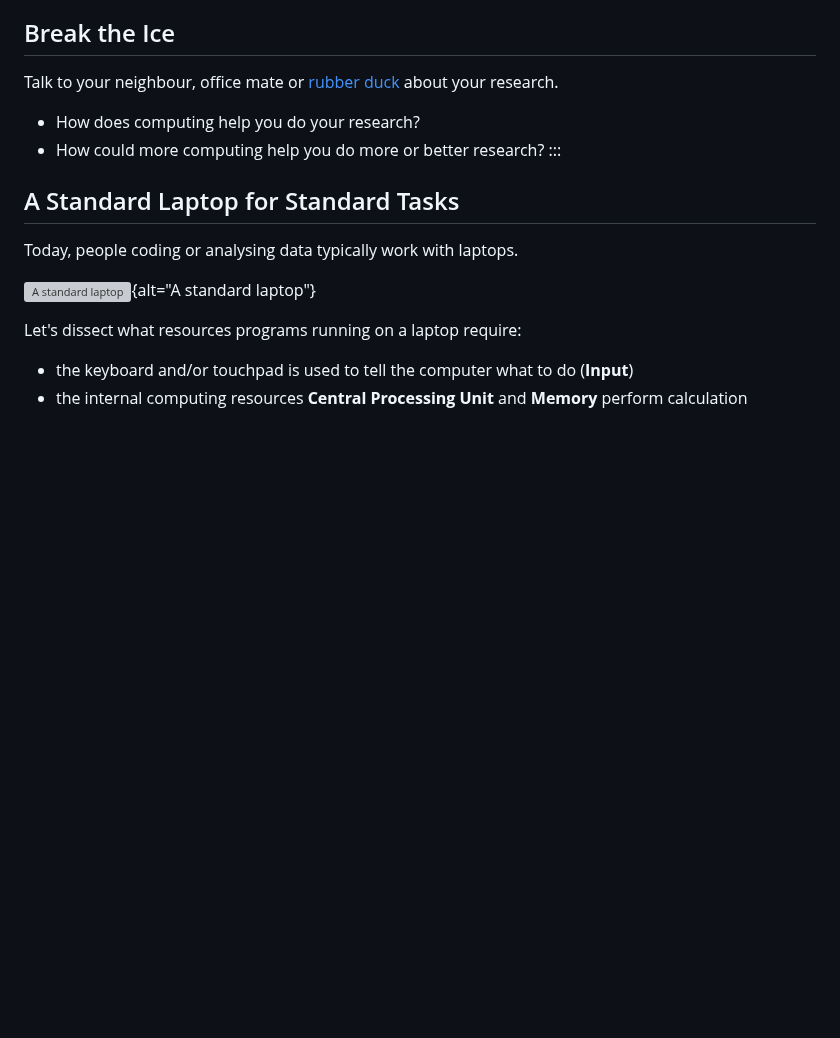
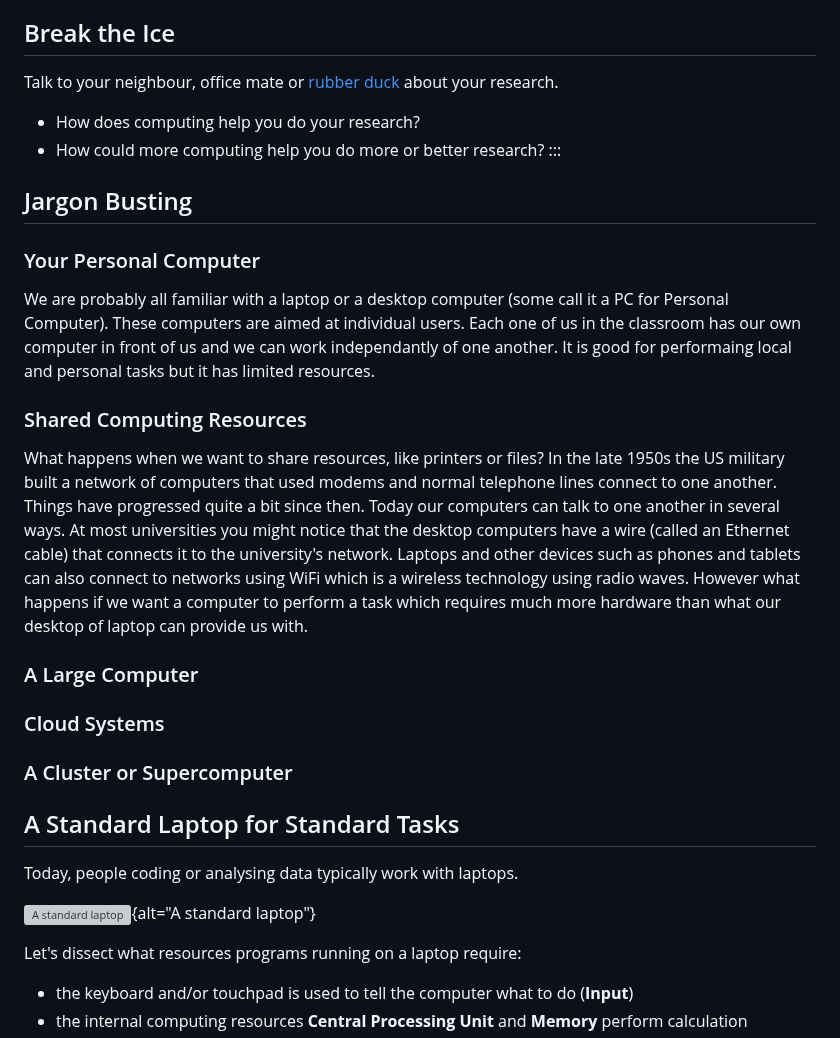
Before and after one commit to NclRSE-Training/hpc-intro-rocket, a Markdown page: episodes/10-hpc-intro.md, the part around the change. Drawn GitHub-style; blank space fills up the shorter version; grey boxes are pictures that could not be loaded.

Commit message:
update intro

```diff
--- a/episodes/10-hpc-intro.md
+++ b/episodes/10-hpc-intro.md
@@ -59,6 +59,28 @@ Talk to your neighbour, office mate or [rubber duck](https://rubberduckdebugging
  * How does computing help you do your research?
  * How could more computing help you do more or better research?
 :::
+
+## Jargon Busting
+
+### Your Personal Computer
+
+We are probably all familiar with a laptop or a desktop computer (some call it a PC for Personal Computer). These computers are aimed at individual users. Each one of us in the classroom has our own computer in front of us and we can work independantly of one another. It is good for performaing local and personal tasks but it has limited resources.
+
+
+### Shared Computing Resources
+
+What happens when we want to share resources, like printers or files? In the late 1950s the US military built a network of computers that used modems and normal telephone lines connect to one another. Things have progressed quite a bit since then. Today our computers can talk to one another in several ways. At most universities you might notice that the desktop computers have a wire (called an Ethernet cable) that connects it to the university's network. Laptops and other devices such as phones and tablets can also connect to networks using WiFi which is a wireless technology using radio waves. However what happens if we want a computer to perform a task which requires much more hardware than what our desktop of laptop can provide us with.
+
+### A Large Computer
+
+
+
+### Cloud Systems
+
+### A Cluster or Supercomputer
+
+
+
 
 ## A Standard Laptop for Standard Tasks
 
```
